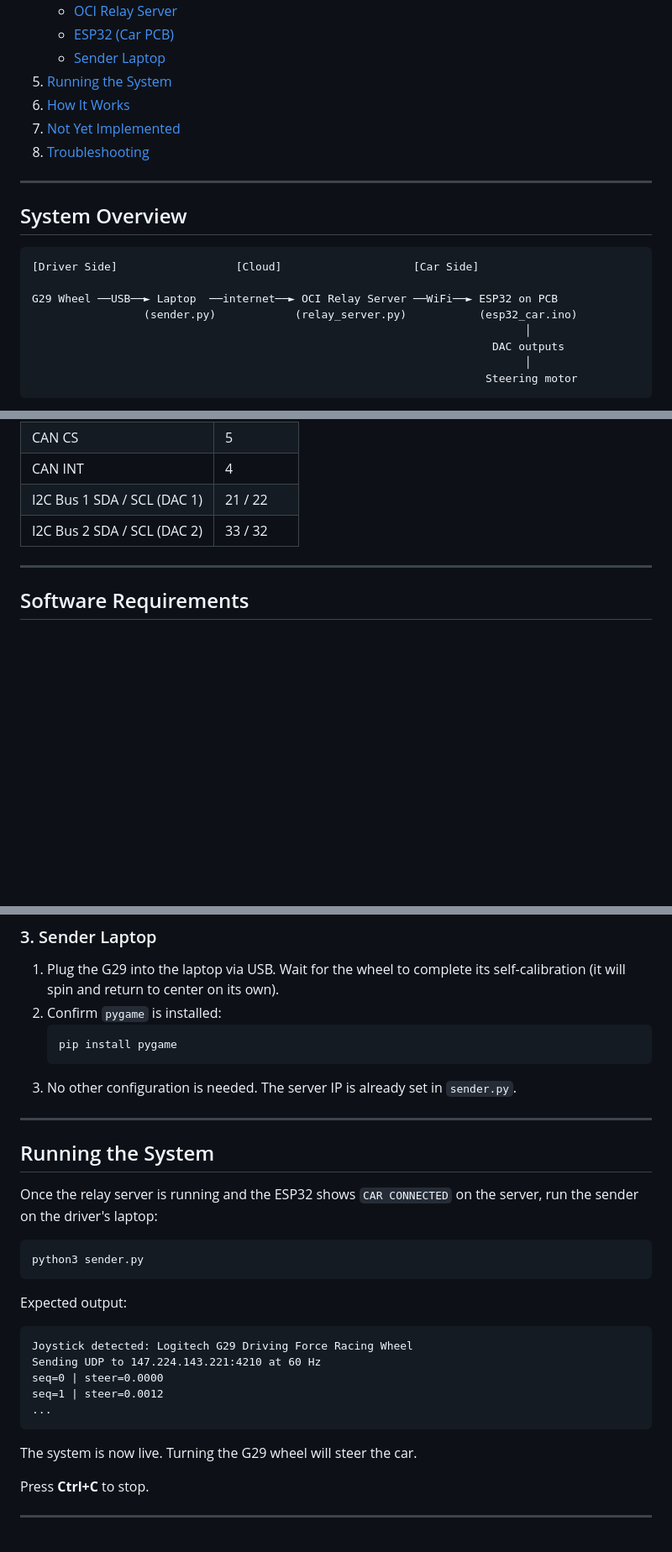
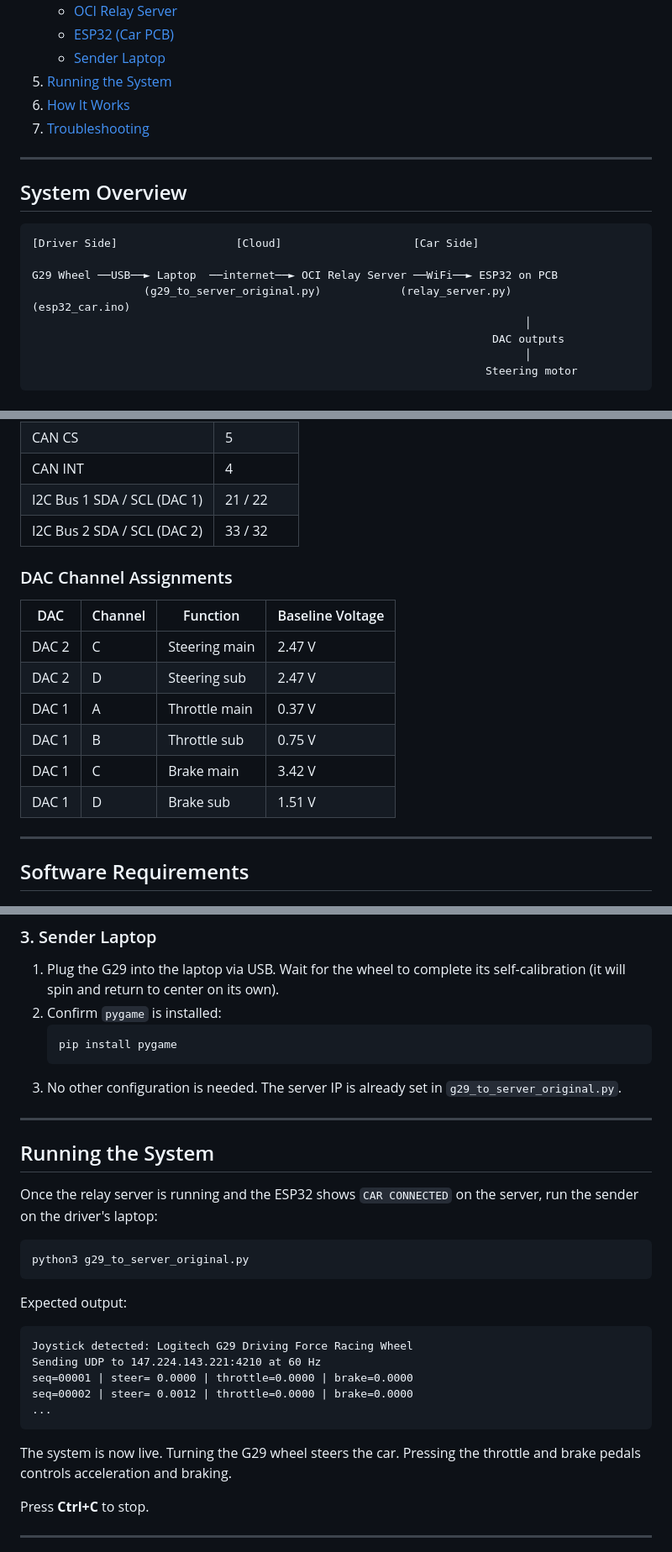
Before and after one commit to lilinguyen015-sys/Capstone-Spring-2026, a Markdown page: README.md, 3 parts joined by grey strips. Shown at 84% size. Drawn GitHub-style; blank space fills up the shorter version.

````diff
--- a/README.md
+++ b/README.md
@@ -17,8 +17,7 @@ A system that allows a person to remotely steer a real car using a Logitech G29
    - [Sender Laptop](#3-sender-laptop)
 5. [Running the System](#running-the-system)
 6. [How It Works](#how-it-works)
-7. [Not Yet Implemented](#not-yet-implemented)
-8. [Troubleshooting](#troubleshooting)
+7. [Troubleshooting](#troubleshooting)
 
 ---
 
@@ -28,7 +27,7 @@ A system that allows a person to remotely steer a real car using a Logitech G29
 [Driver Side]                  [Cloud]                    [Car Side]
 
 G29 Wheel ──USB──► Laptop  ──internet──► OCI Relay Server ──WiFi──► ESP32 on PCB
-                 (sender.py)            (relay_server.py)           (esp32_car.ino)
+                 (g29_to_server_original.py)            (relay_server.py)           (esp32_car.ino)
                                                                            │
                                                                       DAC outputs
                                                                            │
@@ -65,6 +64,17 @@ The relay server is necessary because the ESP32 is behind a mobile hotspot and h
 | CAN INT | 4 |
 | I2C Bus 1 SDA / SCL (DAC 1) | 21 / 22 |
 | I2C Bus 2 SDA / SCL (DAC 2) | 33 / 32 |
+
+### DAC Channel Assignments
+
+| DAC | Channel | Function | Baseline Voltage |
+|---|---|---|---|
+| DAC 2 | C | Steering main | 2.47 V |
+| DAC 2 | D | Steering sub | 2.47 V |
+| DAC 1 | A | Throttle main | 0.37 V |
+| DAC 1 | B | Throttle sub | 0.75 V |
+| DAC 1 | C | Brake main | 3.42 V |
+| DAC 1 | D | Brake sub | 1.51 V |
 
 ---
 
@@ -164,7 +174,7 @@ This confirms the full car-to-server link is working.
    ```
    pip install pygame
    ```
-3. No other configuration is needed. The server IP is already set in `sender.py`.
+3. No other configuration is needed. The server IP is already set in `g29_to_server_original.py`.
 
 ---
 
@@ -173,19 +183,19 @@ This confirms the full car-to-server link is working.
 Once the relay server is running and the ESP32 shows `CAR CONNECTED` on the server, run the sender on the driver's laptop:
 
 ```
-python3 sender.py
+python3 g29_to_server_original.py
 ```
 
 Expected output:
 ```
 Joystick detected: Logitech G29 Driving Force Racing Wheel
 Sending UDP to 147.224.143.221:4210 at 60 Hz
-seq=0 | steer=0.0000
-seq=1 | steer=0.0012
+seq=00001 | steer= 0.0000 | throttle=0.0000 | brake=0.0000
+seq=00002 | steer= 0.0012 | throttle=0.0000 | brake=0.0000
 ...
 ```
 
-The system is now live. Turning the G29 wheel will steer the car.
+The system is now live. Turning the G29 wheel steers the car. Pressing the throttle and brake pedals controls acceleration and braking.
 
 Press **Ctrl+C** to stop.
 
````
Also changed, not shown: other parts of README.md (+3 -68 lines).
